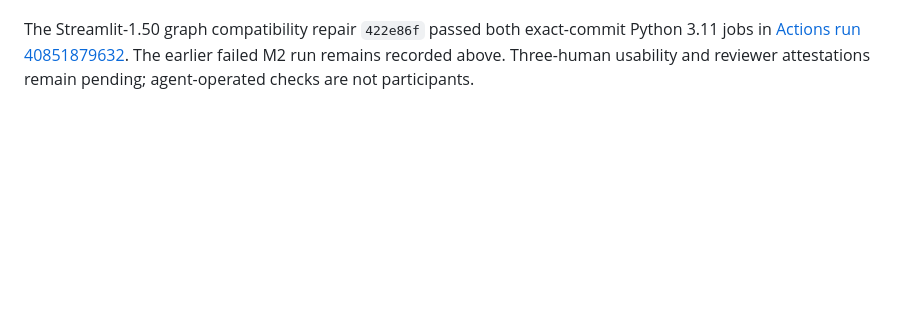
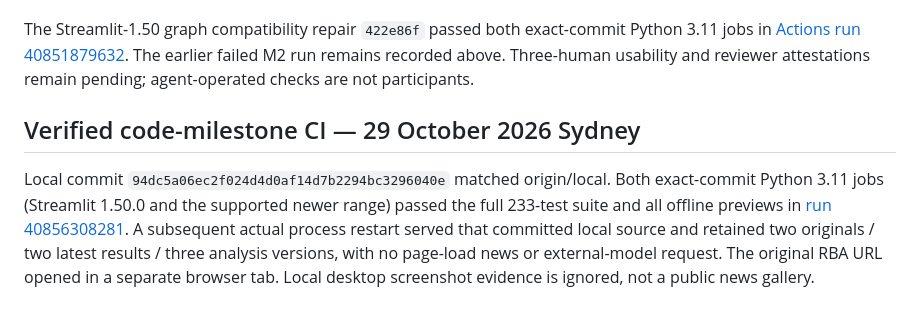
Before and after one commit to DVDWK812/Finscope, a Markdown page: docs/LOCAL_REDESIGN.md, the part around the change. Drawn GitHub-style; blank space fills up the shorter version.

Commit message:
Record verified local milestone CI and restart evidence

```diff
--- a/docs/LOCAL_REDESIGN.md
+++ b/docs/LOCAL_REDESIGN.md
@@ -170,3 +170,13 @@ The Streamlit-1.50 graph compatibility repair `422e86f` passed both exact-commit
 Python 3.11 jobs in [Actions run 40851879632](https://github.com/DVDWK812/Finscope/actions/runs/40851879632).
 The earlier failed M2 run remains recorded above. Three-human usability and reviewer
 attestations remain pending; agent-operated checks are not participants.
+
+## Verified code-milestone CI — 29 October 2026 Sydney
+
+Local commit `94dc5a06ec2f024d4d0af14d7b2294bc3296040e` matched origin/local.
+Both exact-commit Python 3.11 jobs (Streamlit 1.50.0 and the supported newer range)
+passed the full 233-test suite and all offline previews in [run 40856308281](https://github.com/DVDWK812/Finscope/actions/runs/40856308281).
+A subsequent actual process restart served that committed local source and retained
+two originals / two latest results / three analysis versions, with no page-load
+news or external-model request. The original RBA URL opened in a separate browser
+tab. Local desktop screenshot evidence is ignored, not a public news gallery.
```
Also changed, not shown: docs/DEVELOPMENT_LOG.md (+7 -0 lines), docs/REPORT_SYNOPSIS.md (+3 -2 lines).
